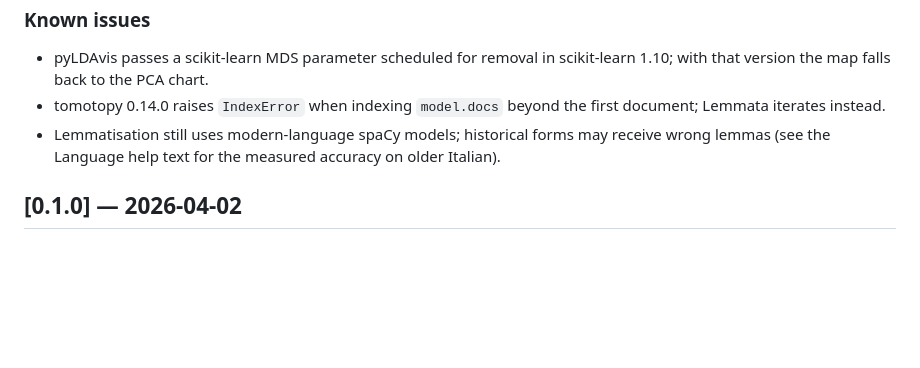
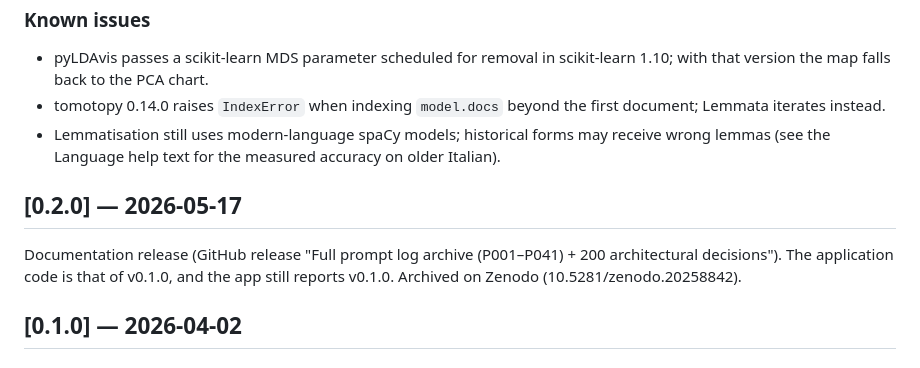
Before and after one commit to oguzkoran-max/lemmata, a Markdown page: CHANGELOG.md, the part around the change. GitHub-like rendering; blank space fills up the shorter version.

```diff
--- a/CHANGELOG.md
+++ b/CHANGELOG.md
@@ -158,6 +158,13 @@ Changes follow a validation study that reproduced Cooper et al. (2021,
   forms may receive wrong lemmas (see the Language help text for the
   measured accuracy on older Italian).
 
+## [0.2.0] — 2026-05-17
+
+Documentation release (GitHub release "Full prompt log archive
+(P001–P041) + 200 architectural decisions"). The application code is
+that of v0.1.0, and the app still reports v0.1.0. Archived on Zenodo
+(10.5281/zenodo.20258842).
+
 ## [0.1.0] — 2026-04-02
 
 ### Core Platform
```
Also changed, not shown: README.md (+7 -6 lines), prompts/P060.md (added, +39 -0 lines), prompts/PROMPT_LOG_INDEX.md (+1 -0 lines), assets/screenshot-overview.png (added), 1 other file.
